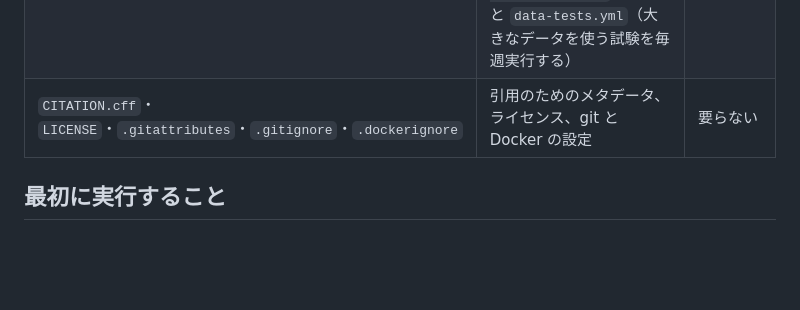
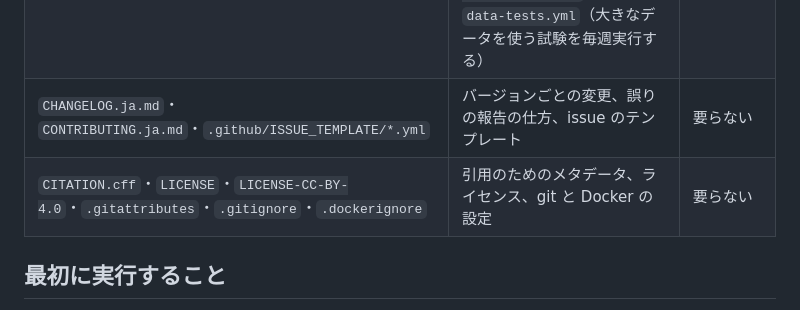
Before and after one commit to roiban1344/112-dimensional-extremal-even-unimodular-lattice, a Markdown page: README.ja.md, the part around the change. GitHub-like rendering; blank space fills up the shorter version.

```diff
--- a/README.ja.md
+++ b/README.ja.md
@@ -40,7 +40,8 @@
 | `Dockerfile`・`.devcontainer/devcontainer.json`・`requirements-verify.txt` | 下の水準 (i)〜(iii) のための軽量なコンテナイメージ、それを使う開発コンテナ、NumPy の版の固定 | 任意 |
 | `Dockerfile.sage`・`environment.yml` | `produce/`・`crosscheck/all_data/`・`supplementary/` のための SageMath の環境 | 要らない |
 | `.github/` | CI。`checks.yml`（プルリクエストごとに入力・試験・コンテナ・Typst・Lean を検査し、Release ごとに PDF を添付する。PDF は `actions/build-pdfs/action.yml` が作る）と `data-tests.yml`（大きなデータを使う試験を毎週実行する） | 要らない |
-| `CITATION.cff`・`LICENSE`・`.gitattributes`・`.gitignore`・`.dockerignore` | 引用のためのメタデータ、ライセンス、git と Docker の設定 | 要らない |
+| `CHANGELOG.ja.md`・`CONTRIBUTING.ja.md`・`.github/ISSUE_TEMPLATE/*.yml` | バージョンごとの変更、誤りの報告の仕方、issue のテンプレート | 要らない |
+| `CITATION.cff`・`LICENSE`・`LICENSE-CC-BY-4.0`・`.gitattributes`・`.gitignore`・`.dockerignore` | 引用のためのメタデータ、ライセンス、git と Docker の設定 | 要らない |
 
 ## 最初に実行すること
 
```
Also changed, not shown: README.md (+2 -1 lines).
